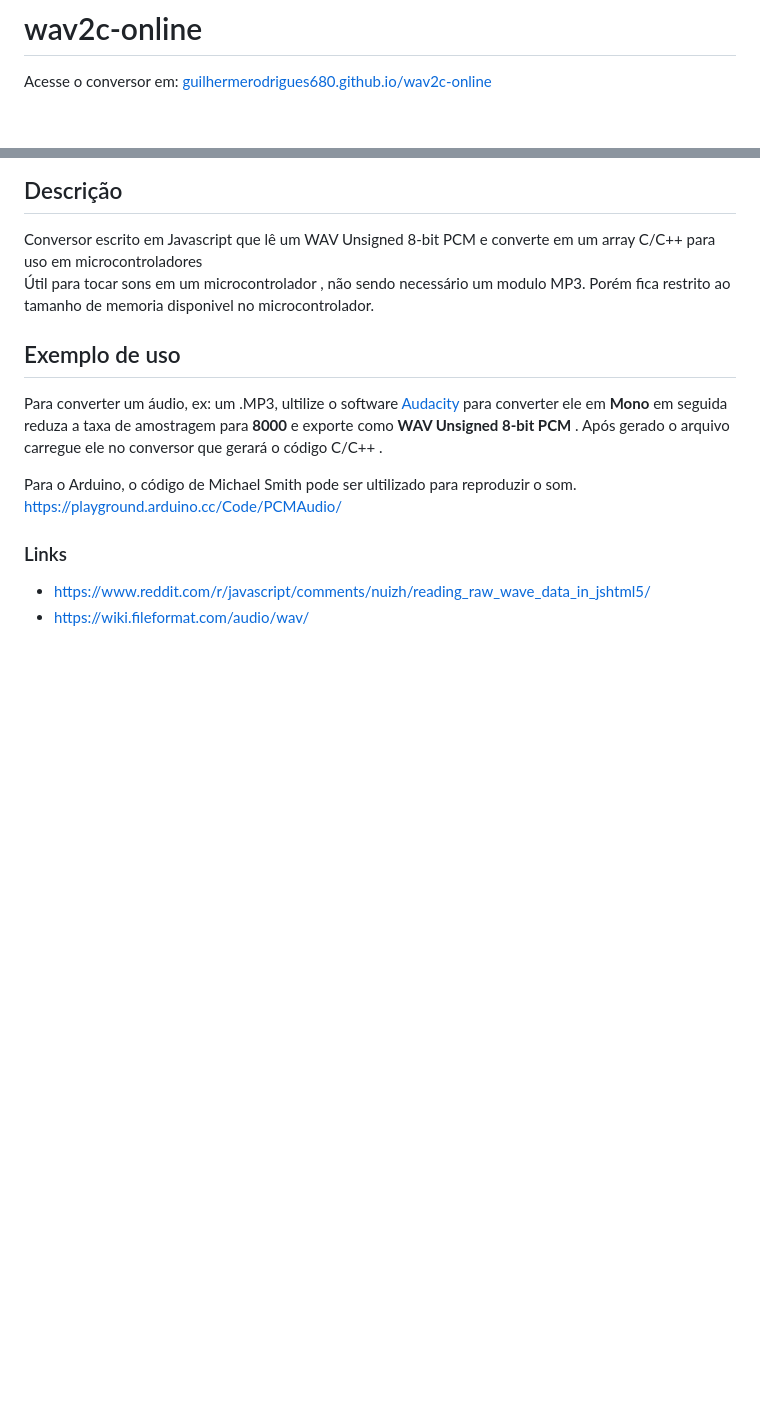
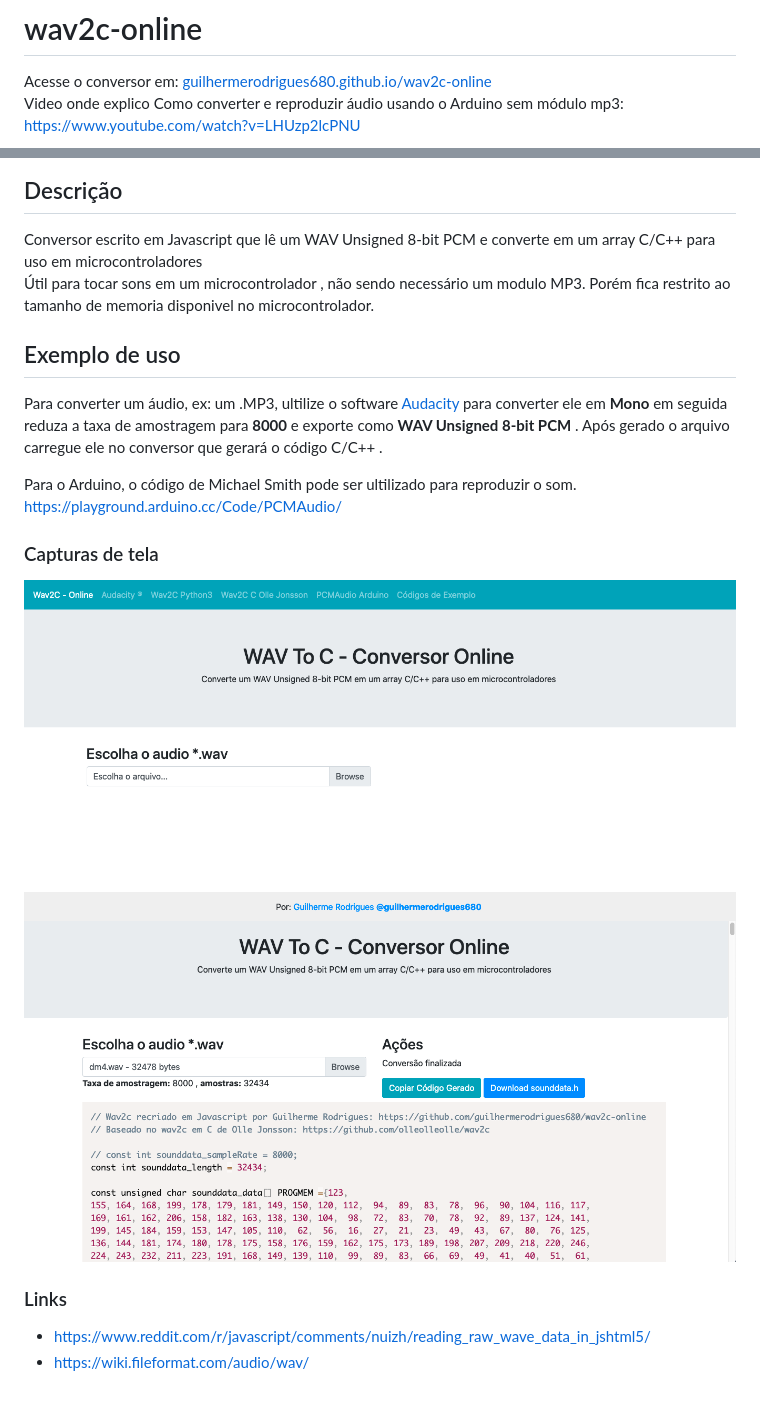
Before and after one commit to guilhermerodrigues680/wav2c-online, a Markdown page: README.md, 2 parts joined by grey strips. Drawn GitHub-style; pictures changed too: docs/SCREENSHOT-01.png (added), docs/SCREENSHOT-02.png (added); blank space fills up the shorter version.

```diff
--- a/README.md
+++ b/README.md
@@ -1,5 +1,7 @@
 # wav2c-online
 Acesse o conversor em: [guilhermerodrigues680.github.io/wav2c-online](https://guilhermerodrigues680.github.io/wav2c-online)
+Video onde explico Como converter e reproduzir áudio usando o Arduino sem módulo mp3:
+https://www.youtube.com/watch?v=LHUzp2lcPNU
 
 ## Descrição
 Conversor escrito em Javascript que lê um WAV Unsigned 8-bit PCM e converte em um array C/C++ para uso em microcontroladores
@@ -16,6 +18,10 @@ Para o Arduino, o código de Michael Smith pode ser ultilizado para reproduzir o
 https://playground.arduino.cc/Code/PCMAudio/
 
 
+### Capturas de tela
+![SCREENSHOT-01.png](docs/SCREENSHOT-01.png)
+![SCREENSHOT-02.png](docs/SCREENSHOT-02.png)
+
 ### Links
 - https://www.reddit.com/r/javascript/comments/nuizh/reading_raw_wave_data_in_jshtml5/
 - https://wiki.fileformat.com/audio/wav/
```
